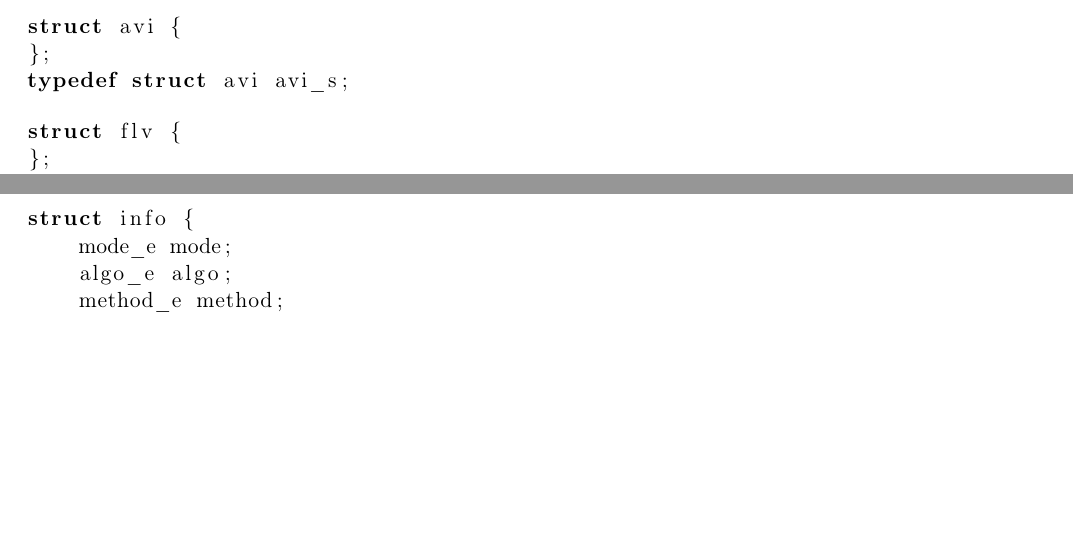
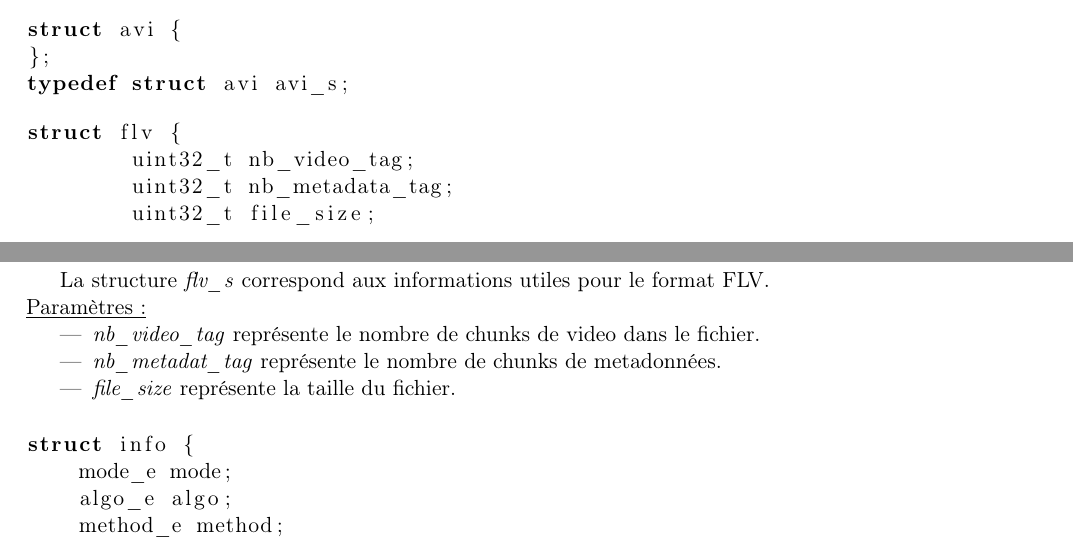
Before and after one commit to Heisenberk/StegX, a LaTeX document (report/3.Specifications/specifications.tex): two parts of pages 8 and 9 of 17, joined at a grey line, cut so that both start at the same text, the shorter picture padded with empty space. Compiled offline with pdfLaTeX.

Commit message:
Ajout des structures video (FLV et AVI) faites par Claire et Tristan
ecriture des structures flv et avi

```diff
--- a/report/3.Specifications/specifications.tex
+++ b/report/3.Specifications/specifications.tex
@@ -351,9 +351,24 @@ typedef struct avi avi_s;
 
 \begin{lstlisting}[language=c]
 struct flv {
+	uint32_t nb_video_tag;
+	uint32_t nb_metadata_tag;
+	uint32_t file_size;
 };
 typedef struct flv flv_s;
 \end{lstlisting}
+
+La structure \textit{flv\_s} correspond aux informations
+utiles pour le format FLV.
+\newline
+\underline{Paramètres :}
+\begin{itemize}
+\item \textit{nb\_video\_tag} représente le nombre de chunks de video dans
+le fichier.
+\item \textit{nb\_metadat\_tag} représente le nombre de chunks de metadonnées.
+\item \textit{file\_size} représente la taille du fichier.
+\newline
+\end{itemize}
 
 \begin{lstlisting}[language=c]
 struct info {
```
